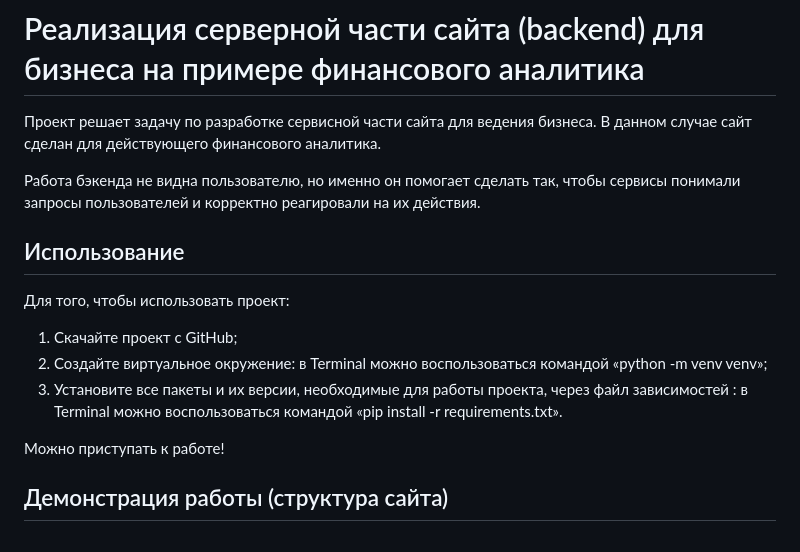
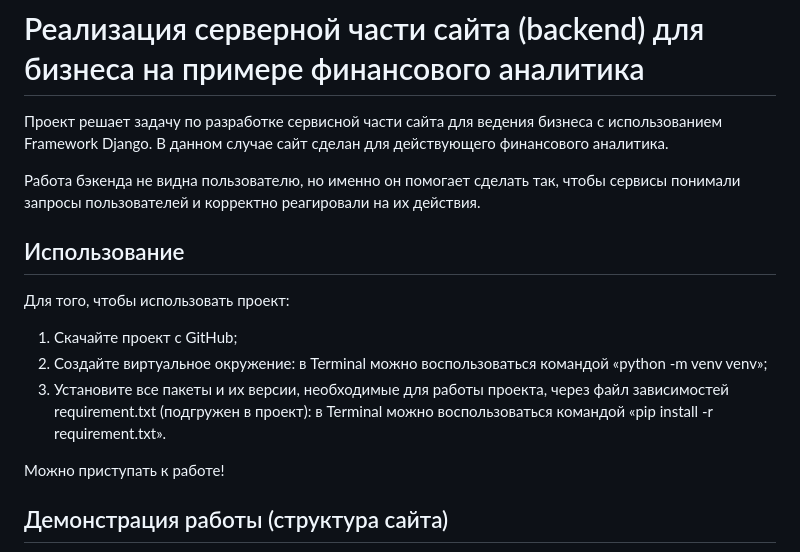
Before and after one commit to a-karaseva94/WebsiteForBusiness, a Markdown page: README.md, the part around the change. GitHub-like rendering.

Commit message:
2README.md

```diff
--- a/README.md
+++ b/README.md
@@ -1,6 +1,6 @@
 # Реализация серверной части сайта (backend) для бизнеса на примере финансового аналитика
 
-Проект решает задачу по разработке сервисной части сайта для ведения бизнеса. В данном случае сайт сделан для действующего финансового аналитика.
+Проект решает задачу по разработке сервисной части сайта для ведения бизнеса с использованием Framework Django. В данном случае сайт сделан для действующего финансового аналитика.
 
 Работа бэкенда не видна пользователю, но именно он помогает сделать так, чтобы сервисы понимали запросы пользователей и корректно реагировали на их действия.
 
@@ -9,7 +9,7 @@
 Для того, чтобы использовать проект:
 1. Скачайте проект с GitHub;
 2. Создайте виртуальное окружение: в Terminal можно воспользоваться командой «python -m venv venv»;
-3. Установите все пакеты и их версии, необходимые для работы проекта, через файл зависимостей : в Terminal можно воспользоваться командой «pip install -r requirements.txt».
+3. Установите все пакеты и их версии, необходимые для работы проекта, через файл зависимостей requirement.txt (подгружен в проект): в Terminal можно воспользоваться командой «pip install -r requirement.txt».
 
 Можно приступать к работе!
 
```
